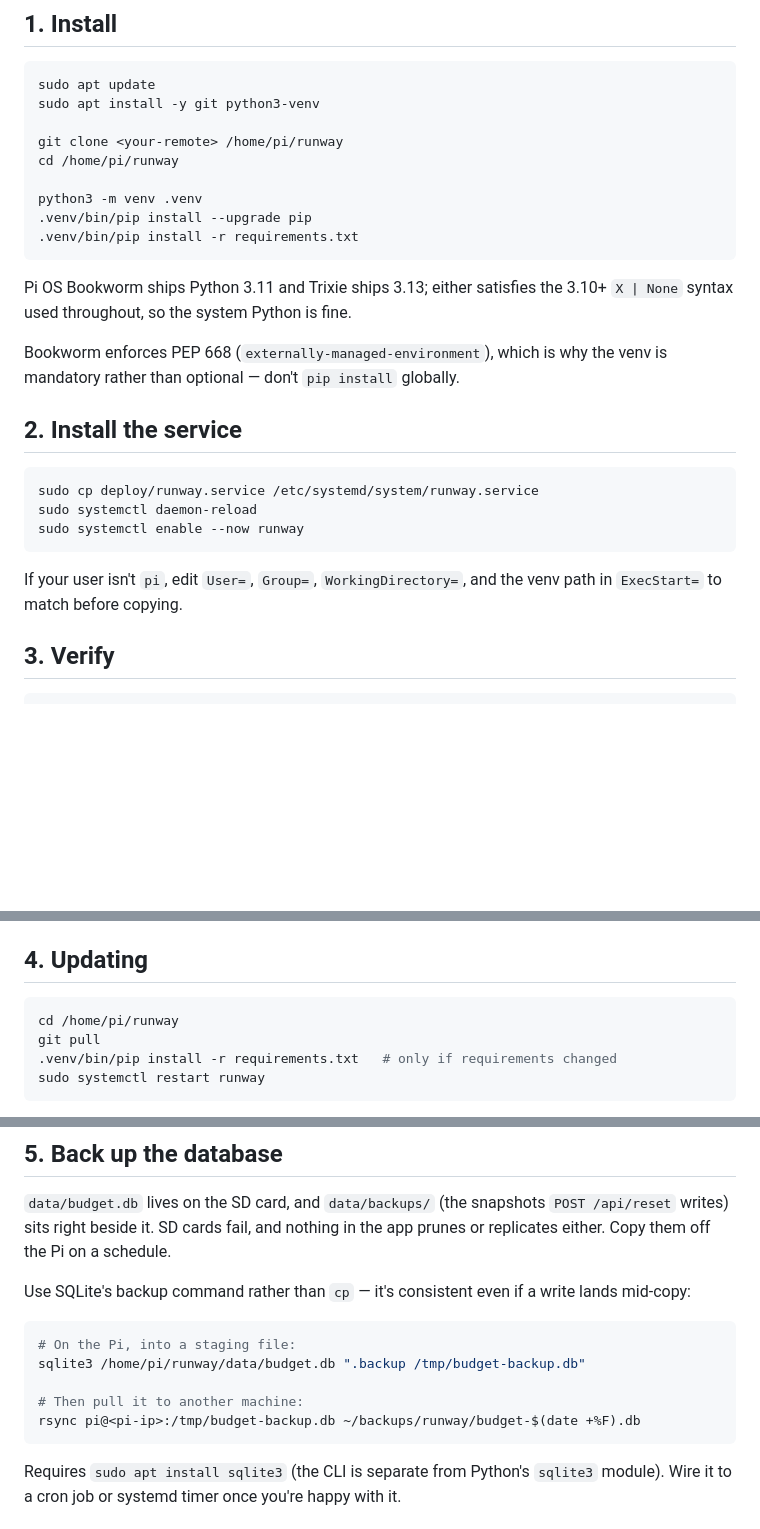
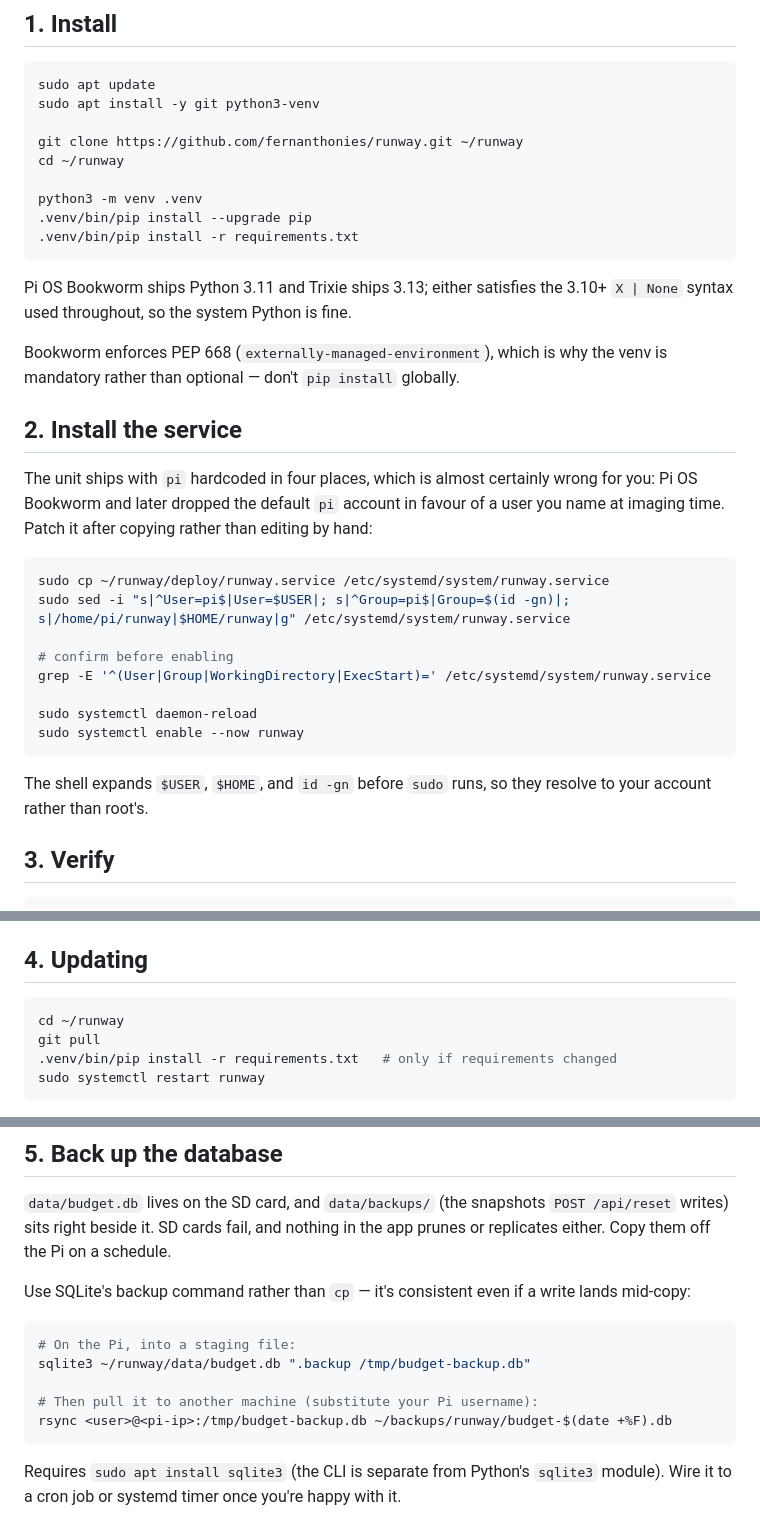
Before and after one commit to fernanthonies/runway, a Markdown page: deploy/pi-zero-2w.md, 3 parts joined by grey strips. GitHub-like rendering; blank space fills up the shorter version.

Commit message:
deploy to pi zero doc

````diff
--- a/deploy/pi-zero-2w.md
+++ b/deploy/pi-zero-2w.md
@@ -36,8 +36,8 @@ request time. Wrong timezone means the resets happen at the wrong midnight.
 sudo apt update
 sudo apt install -y git python3-venv
 
-git clone <your-remote> /home/pi/runway
-cd /home/pi/runway
+git clone https://github.com/fernanthonies/runway.git ~/runway
+cd ~/runway
 
 python3 -m venv .venv
 .venv/bin/pip install --upgrade pip
@@ -52,14 +52,24 @@ venv is mandatory rather than optional — don't `pip install` globally.
 
 ## 2. Install the service
 
+The unit ships with `pi` hardcoded in four places, which is almost certainly
+wrong for you: Pi OS Bookworm and later dropped the default `pi` account in
+favour of a user you name at imaging time. Patch it after copying rather than
+editing by hand:
+
 ```bash
-sudo cp deploy/runway.service /etc/systemd/system/runway.service
+sudo cp ~/runway/deploy/runway.service /etc/systemd/system/runway.service
+sudo sed -i "s|^User=pi$|User=$USER|; s|^Group=pi$|Group=$(id -gn)|; s|/home/pi/runway|$HOME/runway|g" /etc/systemd/system/runway.service
+
+# confirm before enabling
+grep -E '^(User|Group|WorkingDirectory|ExecStart)=' /etc/systemd/system/runway.service
+
 sudo systemctl daemon-reload
 sudo systemctl enable --now runway
 ```
 
-If your user isn't `pi`, edit `User=`, `Group=`, `WorkingDirectory=`, and the
-venv path in `ExecStart=` to match before copying.
+The shell expands `$USER`, `$HOME`, and `id -gn` before `sudo` runs, so they
+resolve to your account rather than root's.
 
 ## 3. Verify
 
@@ -81,7 +91,7 @@ so you can use `http://runway.lan:8100`.
 ## 4. Updating
 
 ```bash
-cd /home/pi/runway
+cd ~/runway
 git pull
 .venv/bin/pip install -r requirements.txt   # only if requirements changed
 sudo systemctl restart runway
@@ -104,10 +114,10 @@ lands mid-copy:
 
 ```bash
 # On the Pi, into a staging file:
-sqlite3 /home/pi/runway/data/budget.db ".backup /tmp/budget-backup.db"
+sqlite3 ~/runway/data/budget.db ".backup /tmp/budget-backup.db"
 
-# Then pull it to another machine:
-rsync pi@<pi-ip>:/tmp/budget-backup.db ~/backups/runway/budget-$(date +%F).db
+# Then pull it to another machine (substitute your Pi username):
+rsync <user>@<pi-ip>:/tmp/budget-backup.db ~/backups/runway/budget-$(date +%F).db
 ```
 
 Requires `sudo apt install sqlite3` (the CLI is separate from Python's
````
